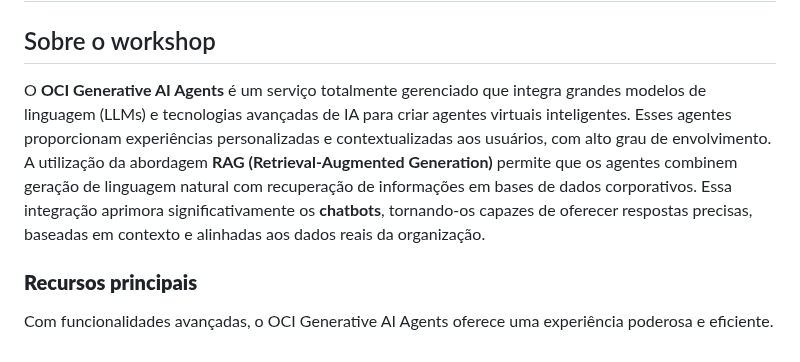
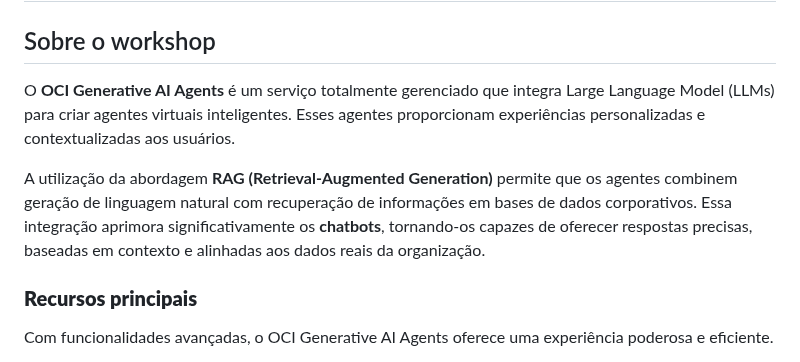
Before and after one commit to Victoria-Rodrigues/Victoria-Rodrigues.github.io, a Markdown page: 0-Introducao/0-intro.md, the part around the change. Drawn GitHub-style.

```diff
--- a/0-Introducao/0-intro.md
+++ b/0-Introducao/0-intro.md
@@ -2,7 +2,9 @@
 
 ## Sobre o workshop
 
-O **OCI Generative AI Agents** é um serviço totalmente gerenciado que integra grandes modelos de linguagem (LLMs) e tecnologias avançadas de IA para criar agentes virtuais inteligentes. Esses agentes proporcionam experiências personalizadas e contextualizadas aos usuários, com alto grau de envolvimento. A utilização da abordagem **RAG (Retrieval-Augmented Generation)** permite que os agentes combinem geração de linguagem natural com recuperação de informações em bases de dados corporativos. Essa integração aprimora significativamente os **chatbots**, tornando-os capazes de oferecer respostas precisas, baseadas em contexto e alinhadas aos dados reais da organização.
+O **OCI Generative AI Agents** é um serviço totalmente gerenciado que integra Large Language Model (LLMs) para criar agentes virtuais inteligentes. Esses agentes proporcionam experiências personalizadas e contextualizadas aos usuários.
+
+A utilização da abordagem **RAG (Retrieval-Augmented Generation)** permite que os agentes combinem geração de linguagem natural com recuperação de informações em bases de dados corporativos. Essa integração aprimora significativamente os **chatbots**, tornando-os capazes de oferecer respostas precisas, baseadas em contexto e alinhadas aos dados reais da organização.
 
 
 ### **Recursos principais**
```
